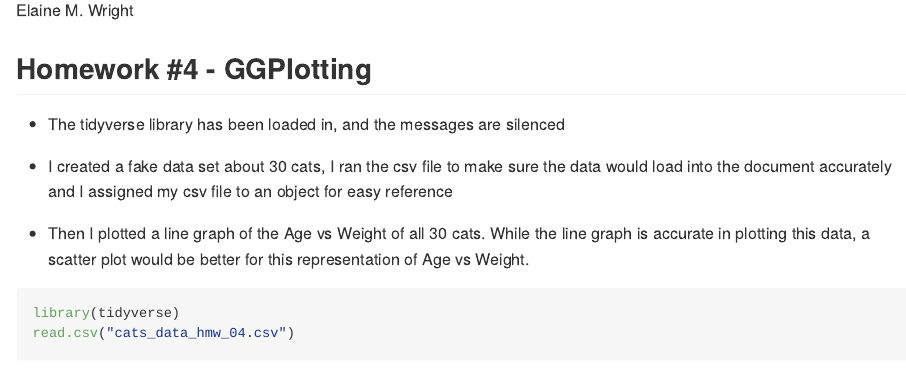
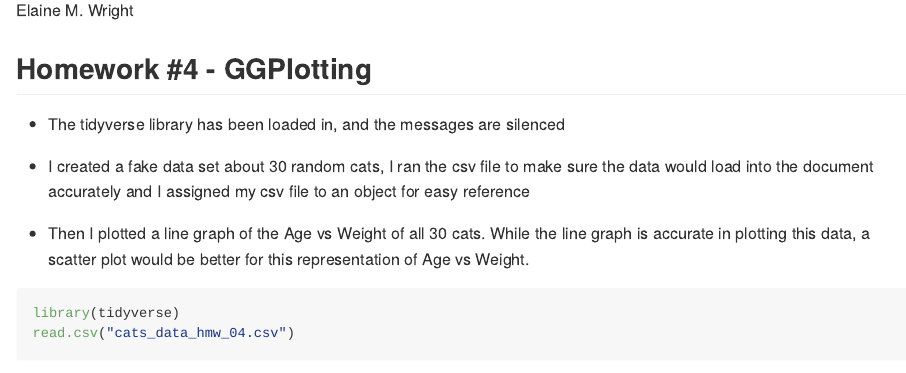
Before and after one commit to elainemwright/data475, a Quarto document (homework/hmk_04/hmk_04.qmd): the page in a window 1100 px wide, from 110 px down. The pictures show the output file homework/hmk_04/hmk_04.md that the author committed with the source, drawn offline in the style of GitHub.

Commit message:
Homework #4

```diff
--- a/homework/hmk_04/hmk_04.qmd
+++ b/homework/hmk_04/hmk_04.qmd
@@ -9,7 +9,7 @@ editor: visual
 
 -   The tidyverse library has been loaded in, and the messages are silenced
 
--   I created a fake data set about 30 cats, I ran the csv file to make sure the data would load into the document accurately and I assigned my csv file to an object for easy reference
+-   I created a fake data set about 30 random cats, I ran the csv file to make sure the data would load into the document accurately and I assigned my csv file to an object for easy reference
 
 -   Then I plotted a line graph of the Age vs Weight of all 30 cats. While the line graph is accurate in plotting this data, a scatter plot would be better for this representation of Age vs Weight.
 
```
Also changed, not shown: homework/hmk_04/hmk_04.md, homework/hmk_04/hmk_04_files/figure-gfm/unnamed-chunk-1-1.png (added), homework/hmk_04/hmk_04_files/figure-gfm/unnamed-chunk-2-1.png (added).
